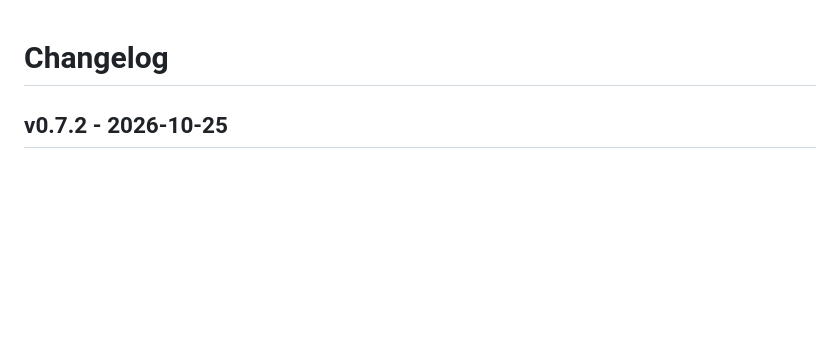
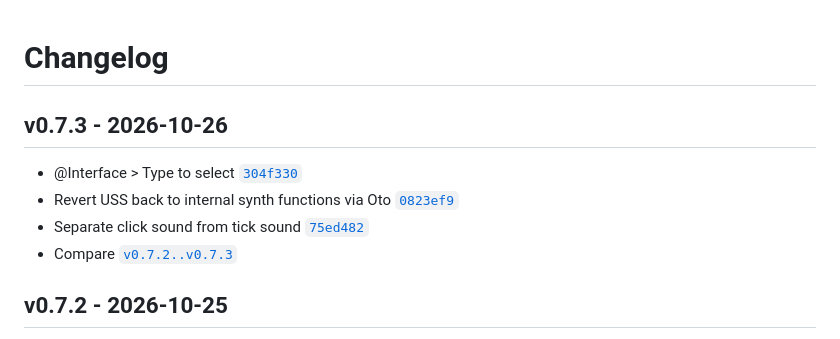
Before and after one commit to DannyBen/commando, a Markdown page: CHANGELOG.md, the part around the change. Rendered like a GitHub page; blank space fills up the shorter version.

Commit message:
changelog

```diff
--- a/CHANGELOG.md
+++ b/CHANGELOG.md
@@ -1,5 +1,14 @@
 Changelog
 ========================================
+
+v0.7.3 - 2026-10-26
+----------------------------------------
+
+- @Interface > Type to select [`304f330`](https://github.com/dannyben/commando/commit/304f330)
+- Revert USS back to internal synth functions via Oto [`0823ef9`](https://github.com/dannyben/commando/commit/0823ef9)
+- Separate click sound from tick sound [`75ed482`](https://github.com/dannyben/commando/commit/75ed482)
+- Compare [`v0.7.2..v0.7.3`](https://github.com/dannyben/commando/compare/v0.7.2..v0.7.3)
+
 
 v0.7.2 - 2026-10-25
 ----------------------------------------
```
